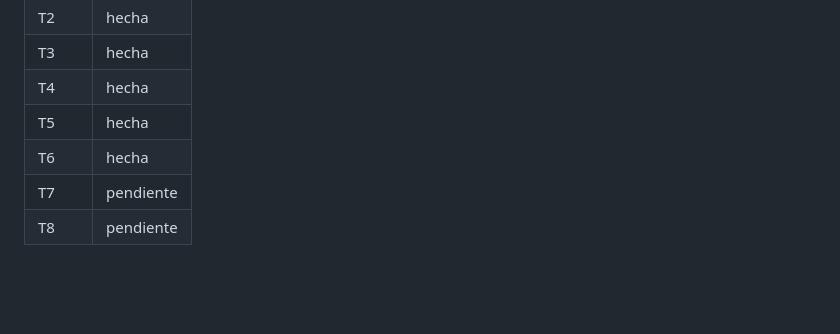
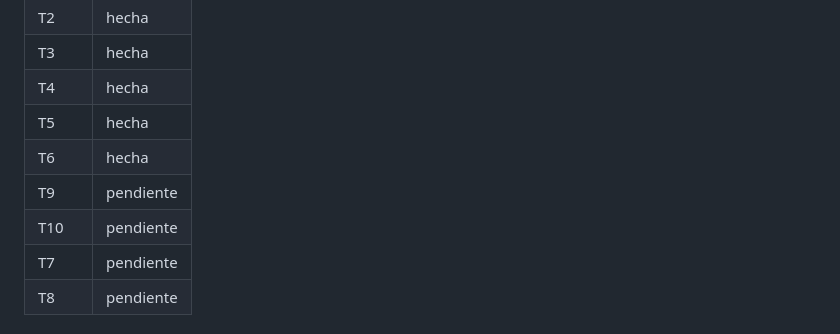
Before and after one commit to WirkraftGruppe/macontrol-web, a Markdown page: docs/planes/2026-10-18-puesta-en-produccion.md, the part around the change. Drawn GitHub-style; blank space fills up the shorter version.

Commit message:
registro: T9 y T10 en el estado de subtareas (contrato modificado f0328b8)
Co-Authored-By: Claude Opus 5.5 (1M context) <noreply@anthropic.com>

```diff
--- a/docs/planes/2026-10-18-puesta-en-produccion.md
+++ b/docs/planes/2026-10-18-puesta-en-produccion.md
@@ -393,6 +393,8 @@ commit_base: a5d491f
 | T4 | hecha |
 | T5 | hecha |
 | T6 | hecha |
+| T9 | pendiente |
+| T10 | pendiente |
 | T7 | pendiente |
 | T8 | pendiente |
 
```
